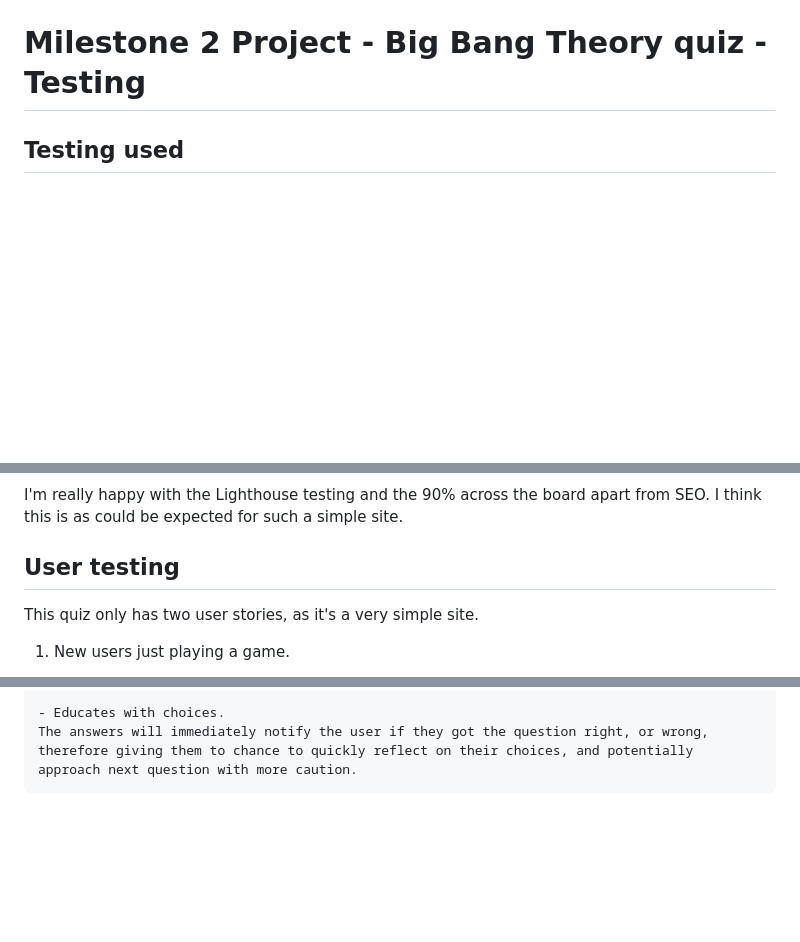
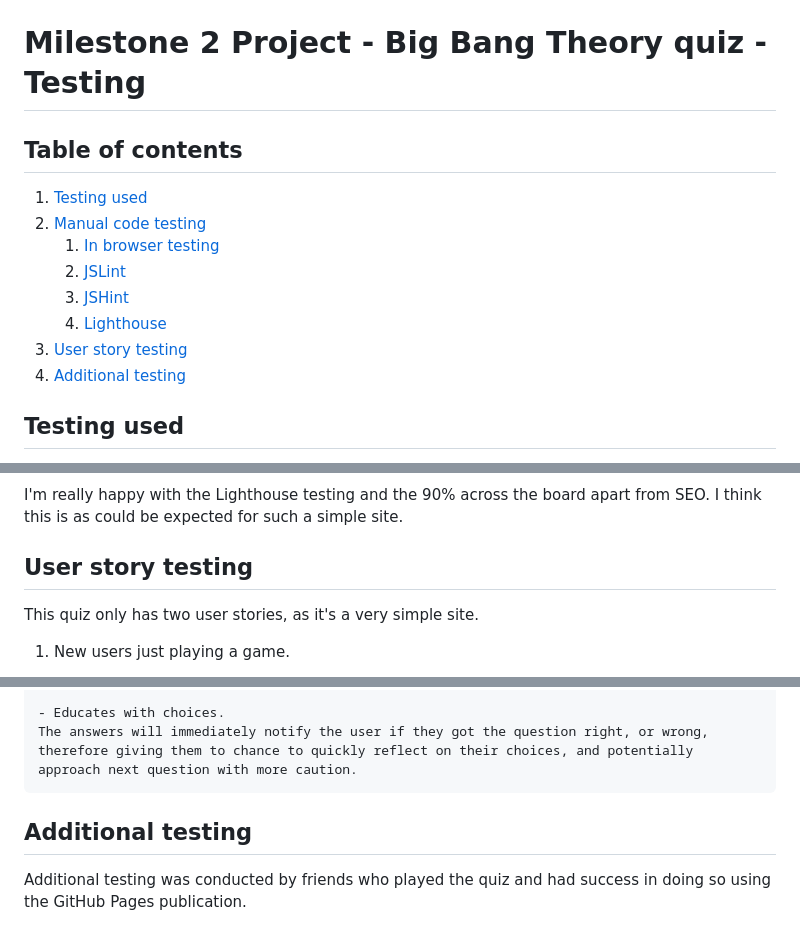
Before and after one commit to Mark-Assessment/M-Mutkovicova-M2-2, a Markdown page: TESTING.md, 3 parts joined by grey strips. Drawn GitHub-style; blank space fills up the shorter version.

Commit message:
add table of contents

```diff
--- a/TESTING.md
+++ b/TESTING.md
@@ -1,4 +1,15 @@
 # Milestone 2 Project - Big Bang Theory quiz - Testing
+
+## Table of contents
+
+1. [Testing used](#testing-used)
+2. [Manual code testing](#manual-code-testing)
+    1. [In browser testing](#in-browser-testing)
+    2. [JSLint](#jslint)
+    3. [JSHint](#jshint)
+    4. [Lighthouse](#lighthouse)
+3. [User story testing](#user-testing)
+4. [Additional testing](#additional-testingß)
 
 ## Testing used
 
@@ -35,7 +46,7 @@ JSHint mainly disliked my use of const and let, and highlighted that these would
 
 I'm really happy with the Lighthouse testing and the 90% across the board apart from SEO. I think this is as could be expected for such a simple site.
 
-## User testing
+## User story testing
 
 This quiz only has two user stories, as it's a very simple site.
 
@@ -65,3 +76,7 @@ This quiz only has two user stories, as it's a very simple site.
 
     - Educates with choices.
     The answers will immediately notify the user if they got the question right, or wrong, therefore giving them to chance to quickly reflect on their choices, and potentially approach next question with more caution.
+
+## Additional testing
+
+Additional testing was conducted by friends who played the quiz and had success in doing so using the GitHub Pages publication.
```
Also changed, not shown: other parts of TESTING.md (+1 -1 lines).
